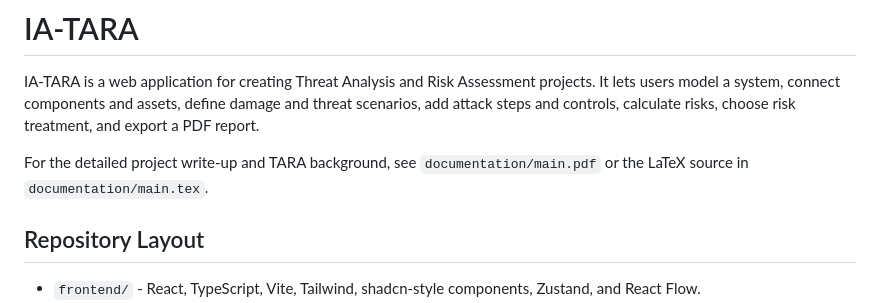
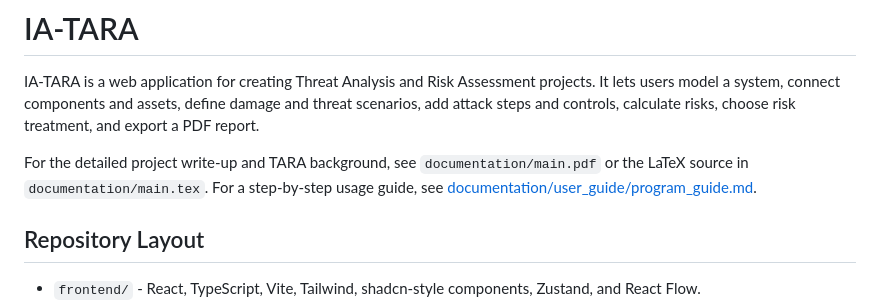
Before and after one commit to ia-tara/ia-tara, a Markdown page: README.md, the part around the change. Rendered like a GitHub page.

Commit message:
add link to program guide

```diff
--- a/README.md
+++ b/README.md
@@ -2,7 +2,7 @@
 
 IA-TARA is a web application for creating Threat Analysis and Risk Assessment projects. It lets users model a system, connect components and assets, define damage and threat scenarios, add attack steps and controls, calculate risks, choose risk treatment, and export a PDF report.
 
-For the detailed project write-up and TARA background, see `documentation/main.pdf` or the LaTeX source in `documentation/main.tex`.
+For the detailed project write-up and TARA background, see `documentation/main.pdf` or the LaTeX source in `documentation/main.tex`. For a step-by-step usage guide, see [documentation/user_guide/program_guide.md](documentation/user_guide/program_guide.md).
 
 ## Repository Layout
 
```
